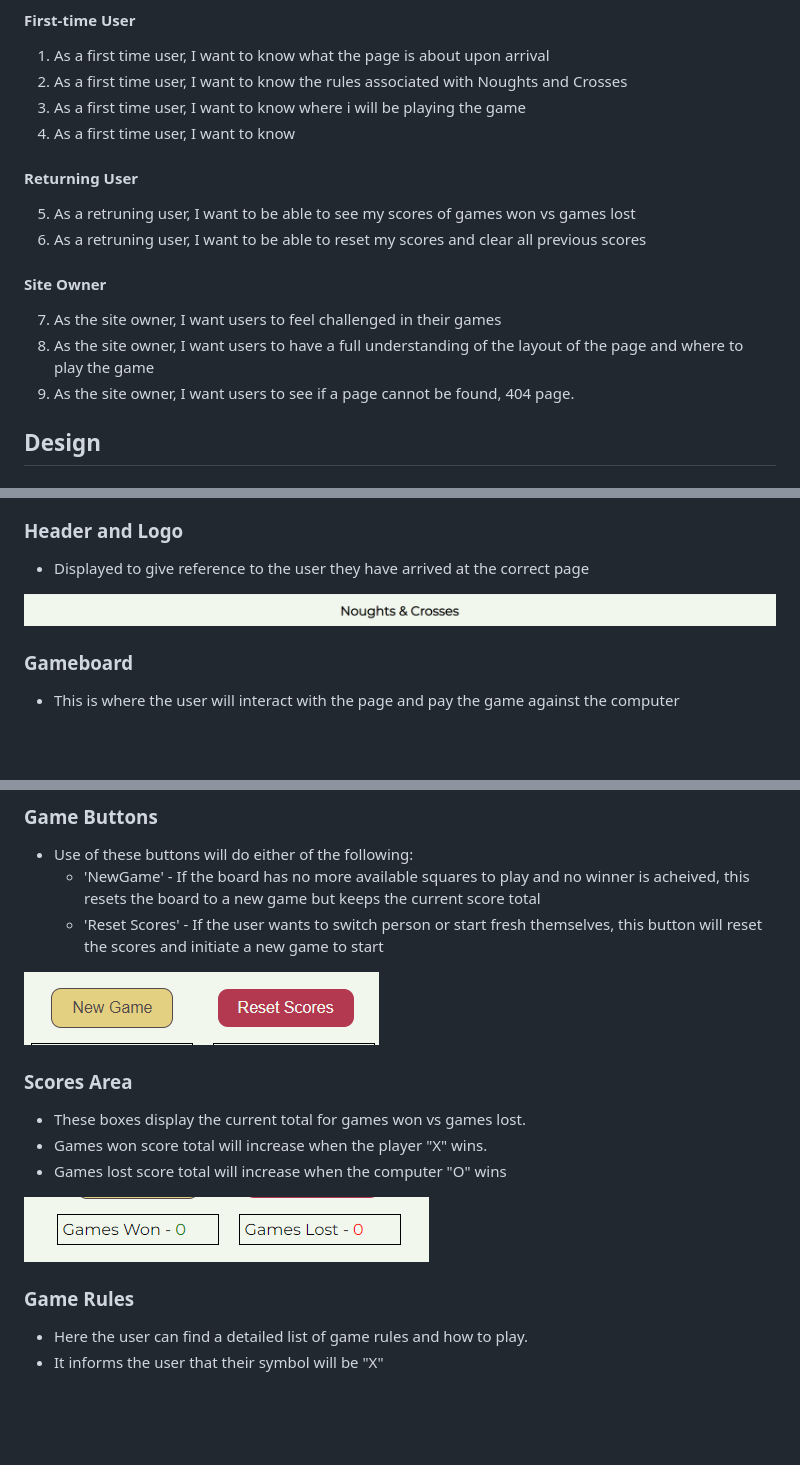
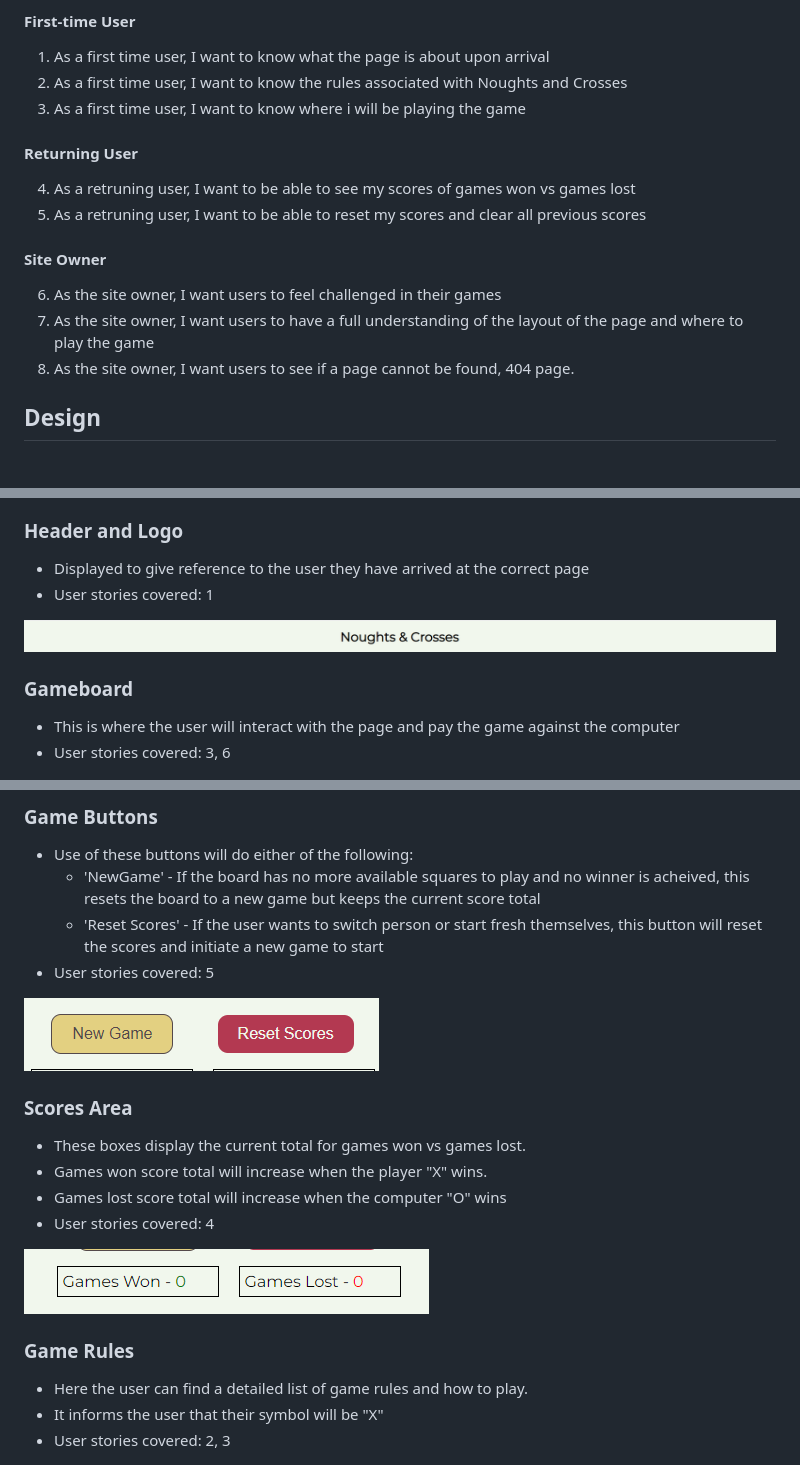
Before and after one commit to KieMerr17/noughts-crosses, a Markdown page: README.md, 3 parts joined by grey strips. GitHub-like rendering; blank space fills up the shorter version.

```diff
--- a/README.md
+++ b/README.md
@@ -66,15 +66,14 @@
 1. As a first time user, I want to know what the page is about upon arrival
 2. As a first time user, I want to know the rules associated with Noughts and Crosses
 3. As a first time user, I want to know where i will be playing the game
-4. As a first time user, I want to know
 #### Returning User
-5. As a retruning user, I want to be able to see my scores of games won vs games lost
-6. As a retruning user, I want to be able to reset my scores and clear all previous scores
+4. As a retruning user, I want to be able to see my scores of games won vs games lost
+5. As a retruning user, I want to be able to reset my scores and clear all previous scores
 
 #### Site Owner
-7. As the site owner, I want users to feel challenged in their games
-8. As the site owner, I want users to have a full understanding of the layout of the page and where to play the game
-9. As the site owner, I want users to see if a page cannot be found, 404 page.
+6. As the site owner, I want users to feel challenged in their games
+7. As the site owner, I want users to have a full understanding of the layout of the page and where to play the game
+8. As the site owner, I want users to see if a page cannot be found, 404 page.
 
 ## Design
 
@@ -137,11 +137,13 @@ The page consists of one page with seven features
 
 ### Header and Logo
 - Displayed to give reference to the user they have arrived at the correct page
+- User stories covered: 1
 
 ![Logo](docs/features/header-and-logo.png)
 
 ### Gameboard
 - This is where the user will interact with the page and pay the game against the computer
+- User stories covered: 3, 6
 
 ![Gameboard](docs/features/game-area.png)
 
@@ -149,6 +151,7 @@ The page consists of one page with seven features
 - Use of these buttons will do either of the following:
   - 'NewGame' - If the board has no more available squares to play and no winner is acheived, this resets the board to a new game but keeps the current score total
   - 'Reset Scores' - If the user wants to switch person or start fresh themselves, this button will reset the scores and initiate a new game to start
+- User stories covered: 5
 
 ![Game Buttons](docs/features/game-buttons.png)
 
@@ -156,12 +159,14 @@ The page consists of one page with seven features
 - These boxes display the current total for games won vs games lost.
 - Games won score total will increase when the player "X" wins.
 - Games lost score total will increase when the computer "O" wins
+- User stories covered: 4
 
 ![Scores](docs/features/scoring-area.png)
 
 ### Game Rules
 - Here the user can find a detailed list of game rules and how to play.
 - It informs the user that their symbol will be "X"
+- User stories covered: 2, 3
 
 ![Rules](docs/features/game-rules.png)
 
```
Also changed, not shown: other parts of README.md (+91 -1 lines).
